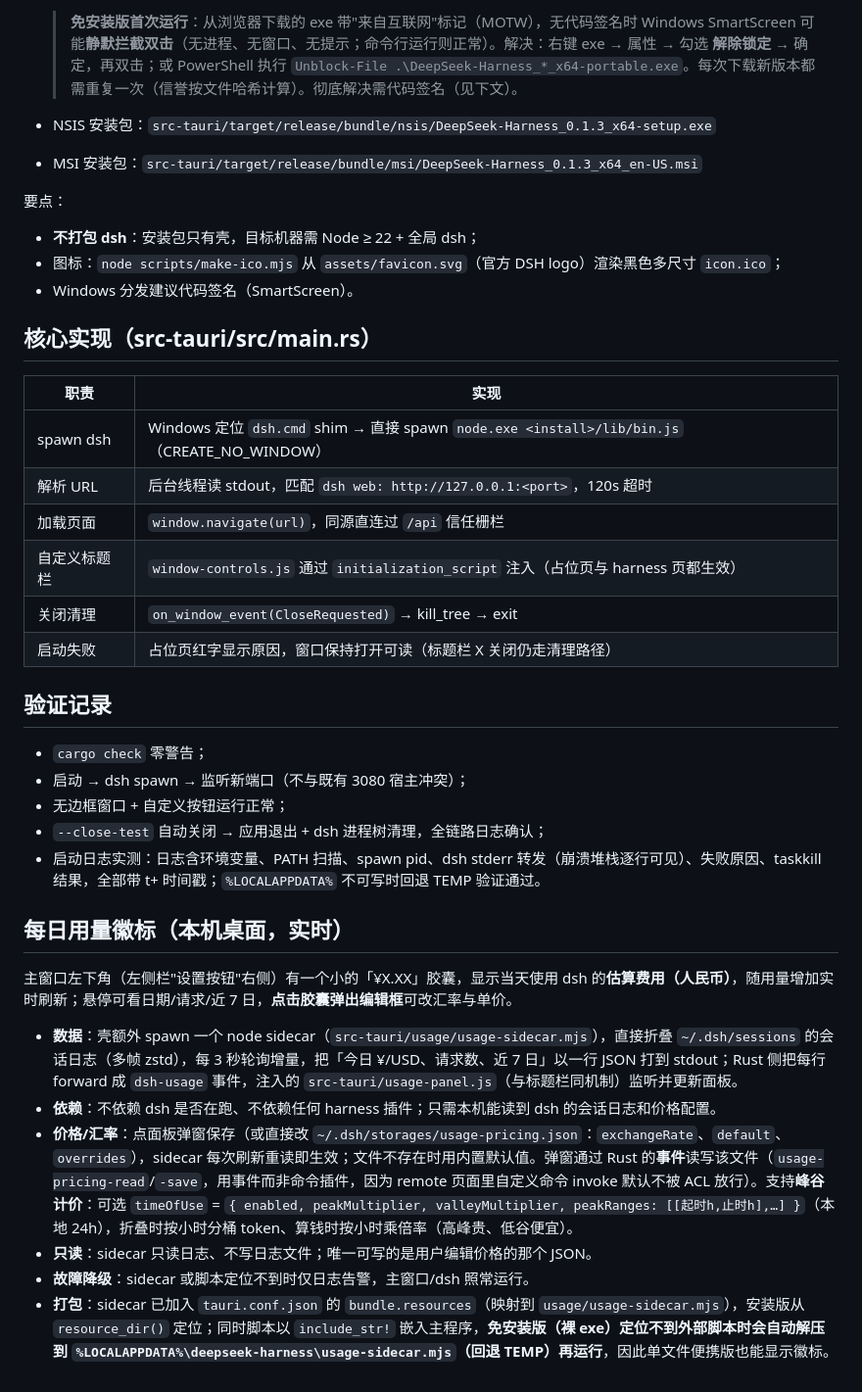
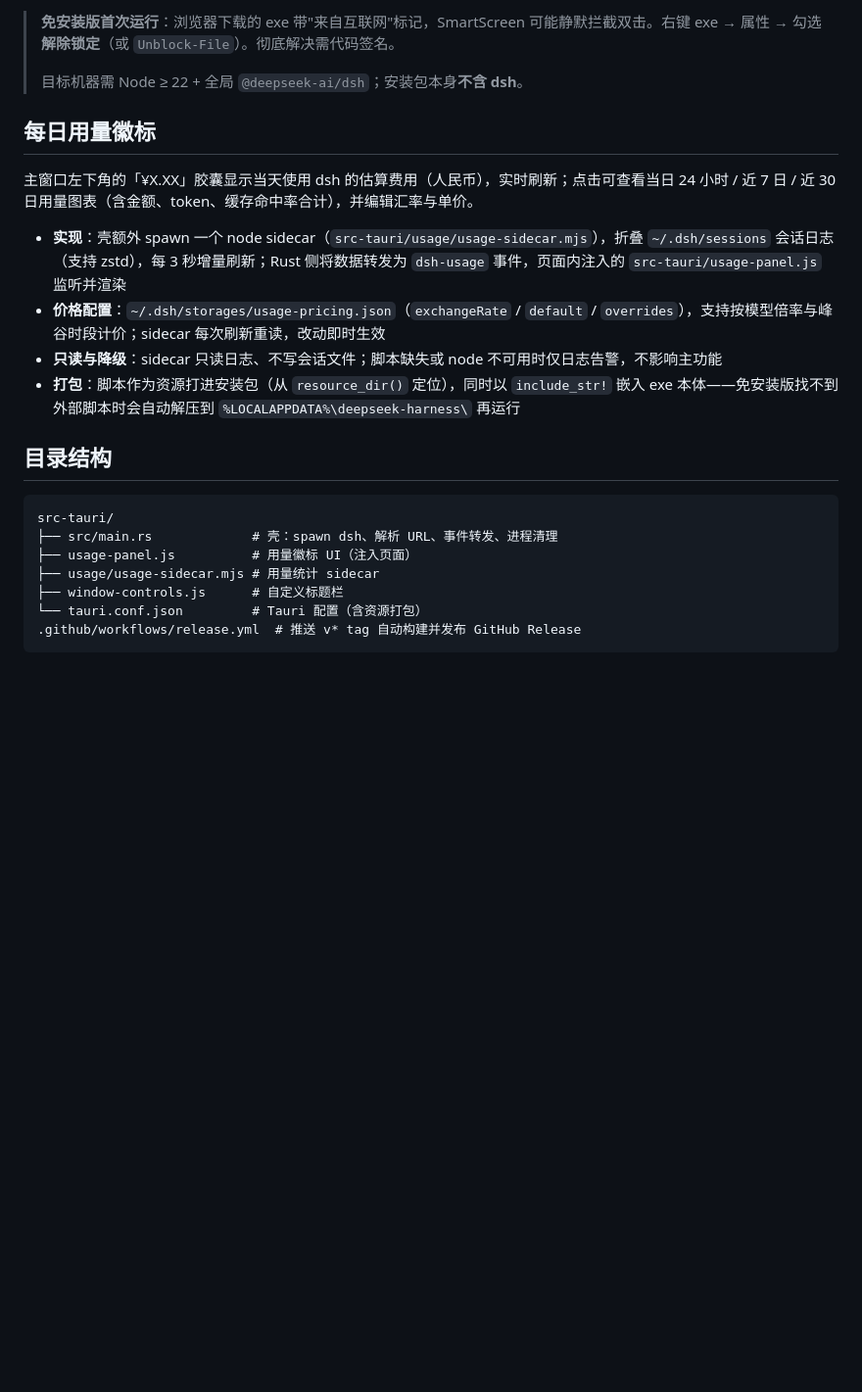
Before and after one commit to ai-written/DeepSeek-Harness, a Markdown page: README.md, the part around one of its changes. Shown at 98% size. Drawn GitHub-style; blank space fills up the shorter version.

````diff
--- a/README.md
+++ b/README.md
@@ -45,40 +52,25 @@ npm run build        # tauri build → release 产物
 
-  > **免安装版首次运行**：从浏览器下载的 exe 带"来自互联网"标记（MOTW），无代码签名时 Windows SmartScreen 可能**静默拦截双击**（无进程、无窗口、无提示；命令行运行则正常）。解决：右键 exe → 属性 → 勾选 **解除锁定** → 确定，再双击；或 PowerShell 执行 `Unblock-File .\DeepSeek-Harness_*_x64-portable.exe`。每次下载新版本都需重复一次（信誉按文件哈希计算）。彻底解决需代码签名（见下文）。
-- NSIS 安装包：`src-tauri/target/release/bundle/nsis/DeepSeek-Harness_0.1.3_x64-setup.exe`
-- MSI 安装包：`src-tauri/target/release/bundle/msi/DeepSeek-Harness_0.1.3_x64_en-US.msi`
+> **免安装版首次运行**：浏览器下载的 exe 带"来自互联网"标记，SmartScreen 可能静默拦截双击。右键 exe → 属性 → 勾选**解除锁定**（或 `Unblock-File`）。彻底解决需代码签名。
+>
+> 目标机器需 Node ≥ 22 + 全局 `@deepseek-ai/dsh`；安装包本身**不含 dsh**。
 
-要点：
+## 每日用量徽标
 
-- **不打包 dsh**：安装包只有壳，目标机器需 Node ≥ 22 + 全局 dsh；
-- 图标：`node scripts/make-ico.mjs` 从 `assets/favicon.svg`（官方 DSH logo）渲染黑色多尺寸 `icon.ico`；
-- Windows 分发建议代码签名（SmartScreen）。
+主窗口左下角的「¥X.XX」胶囊显示当天使用 dsh 的估算费用（人民币），实时刷新；点击可查看当日 24 小时 / 近 7 日 / 近 30 日用量图表（含金额、token、缓存命中率合计），并编辑汇率与单价。
 
-## 核心实现（src-tauri/src/main.rs）
+- **实现**：壳额外 spawn 一个 node sidecar（`src-tauri/usage/usage-sidecar.mjs`），折叠 `~/.dsh/sessions` 会话日志（支持 zstd），每 3 秒增量刷新；Rust 侧将数据转发为 `dsh-usage` 事件，页面内注入的 `src-tauri/usage-panel.js` 监听并渲染
+- **价格配置**：`~/.dsh/storages/usage-pricing.json`（`exchangeRate` / `default` / `overrides`），支持按模型倍率与峰谷时段计价；sidecar 每次刷新重读，改动即时生效
+- **只读与降级**：sidecar 只读日志、不写会话文件；脚本缺失或 node 不可用时仅日志告警，不影响主功能
+- **打包**：脚本作为资源打进安装包（从 `resource_dir()` 定位），同时以 `include_str!` 嵌入 exe 本体——免安装版找不到外部脚本时会自动解压到 `%LOCALAPPDATA%\deepseek-harness\` 再运行
 
-| 职责 | 实现 |
-|---|---|
-| spawn dsh | Windows 定位 `dsh.cmd` shim → 直接 spawn `node.exe <install>/lib/bin.js`（CREATE_NO_WINDOW） |
-| 解析 URL | 后台线程读 stdout，匹配 `dsh web: http://127.0.0.1:<port>`，120s 超时 |
-| 加载页面 | `window.navigate(url)`，同源直连过 `/api` 信任栅栏 |
-| 自定义标题栏 | `window-controls.js` 通过 `initialization_script` 注入（占位页与 harness 页都生效） |
-| 关闭清理 | `on_window_event(CloseRequested)` → kill_tree → exit |
-| 启动失败 | 占位页红字显示原因，窗口保持打开可读（标题栏 X 关闭仍走清理路径） |
+## 目录结构
 
-## 验证记录
-
-- `cargo check` 零警告；
-- 启动 → dsh spawn → 监听新端口（不与既有 3080 宿主冲突）；
-- 无边框窗口 + 自定义按钮运行正常；
-- `--close-test` 自动关闭 → 应用退出 + dsh 进程树清理，全链路日志确认；
-- 启动日志实测：日志含环境变量、PATH 扫描、spawn pid、dsh stderr 转发（崩溃堆栈逐行可见）、失败原因、taskkill 结果，全部带 t+ 时间戳；`%LOCALAPPDATA%` 不可写时回退 TEMP 验证通过。
-
-## 每日用量徽标（本机桌面，实时）
-
-主窗口左下角（左侧栏"设置按钮"右侧）有一个小的「¥X.XX」胶囊，显示当天使用 dsh 的**估算费用（人民币）**，随用量增加实时刷新；悬停可看日期/请求/近 7 日，**点击胶囊弹出编辑框**可改汇率与单价。
-
-- **数据**：壳额外 spawn 一个 node sidecar（`src-tauri/usage/usage-sidecar.mjs`），直接折叠 `~/.dsh/sessions` 的会话日志（多帧 zstd），每 3 秒轮询增量，把「今日 ¥/USD、请求数、近 7 日」以一行 JSON 打到 stdout；Rust 侧把每行 forward 成 `dsh-usage` 事件，注入的 `src-tauri/usage-panel.js`（与标题栏同机制）监听并更新面板。
-- **依赖**：不依赖 dsh 是否在跑、不依赖任何 harness 插件；只需本机能读到 dsh 的会话日志和价格配置。
-- **价格/汇率**：点面板弹窗保存（或直接改 `~/.dsh/storages/usage-pricing.json`：`exchangeRate`、`default`、`overrides`），sidecar 每次刷新重读即生效；文件不存在时用内置默认值。弹窗通过 Rust 的**事件**读写该文件（`usage-pricing-read`/`-save`，用事件而非命令插件，因为 remote 页面里自定义命令 invoke 默认不被 ACL 放行）。支持**峰谷计价**：可选 `timeOfUse` = `{ enabled, peakMultiplier, valleyMultiplier, peakRanges: [[起时h,止时h],…] }`（本地 24h），折叠时按小时分桶 token、算钱时按小时乘倍率（高峰贵、低谷便宜）。
-- **只读**：sidecar 只读日志、不写日志文件；唯一可写的是用户编辑价格的那个 JSON。
-- **故障降级**：sidecar 或脚本定位不到时仅日志告警，主窗口/dsh 照常运行。
-- **打包**：sidecar 已加入 `tauri.conf.json` 的 `bundle.resources`（映射到 `usage/usage-sidecar.mjs`），安装版从 `resource_dir()` 定位；同时脚本以 `include_str!` 嵌入主程序，**免安装版（裸 exe）定位不到外部脚本时会自动解压到 `%LOCALAPPDATA%\deepseek-harness\usage-sidecar.mjs`（回退 TEMP）再运行**，因此单文件便携版也能显示徽标。
+```
+src-tauri/
+├── src/main.rs             # 壳：spawn dsh、解析 URL、事件转发、进程清理
+├── usage-panel.js          # 用量徽标 UI（注入页面）
+├── usage/usage-sidecar.mjs # 用量统计 sidecar
+├── window-controls.js      # 自定义标题栏
+└── tauri.conf.json         # Tauri 配置（含资源打包）
+.github/workflows/release.yml  # 推送 v* tag 自动构建并发布 GitHub Release
+```
````
Also changed, not shown: other parts of README.md (+29 -22 lines), assets/image-1.png (added), 8 other files.
